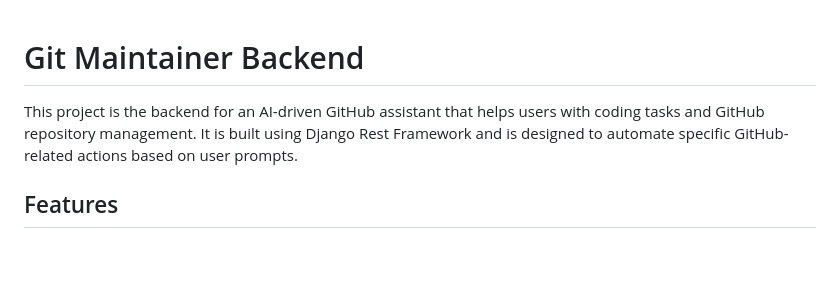
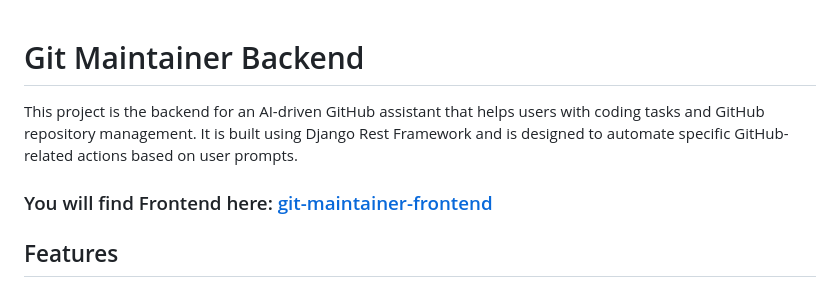
Before and after one commit to chnoumanejaz/git-maintainer-backend, a Markdown page: README.md, the part around the change. Rendered like a GitHub page; blank space fills up the shorter version.

```diff
--- a/README.md
+++ b/README.md
@@ -1,6 +1,6 @@
 # Git Maintainer Backend
-
 This project is the backend for an AI-driven GitHub assistant that helps users with coding tasks and GitHub repository management. It is built using Django Rest Framework and is designed to automate specific GitHub-related actions based on user prompts.
+### You will find Frontend here: [git-maintainer-frontend](https://github.com/chnoumanejaz/git-maintainer-frontend)
 
 ## Features
 
```
